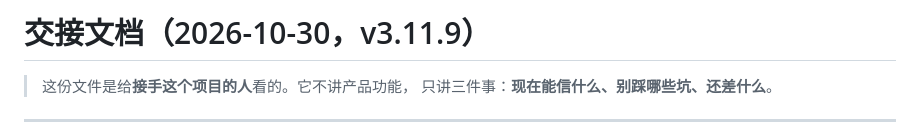
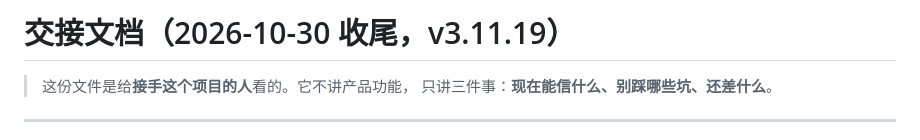
Before and after one commit to DLDLDL13579/our-nest-miniprogram, a Markdown page: docs/交接文档.md, the part around the change. GitHub-like rendering.

Commit message:
docs: 收尾 —— 交接文档更新到 v3.11.19 + 最终体检数字
最终体检（bash scripts/health.sh）：
  ① 版本 v3.11.19
  ② ✓ 全绿（389 项）
  ③ 主包 280KB / 分包 1936KB（限额 2048）
  ⑥ ✓ 5 份共享模块前后端一致
  ⑦ ✓ 响度层级/直流/削波达标 / 时间线无重叠
  ⑤ ⚠️ soloTest = true —— 上线前必须改成 false

唯一待用户操作的两件：
  1. soloTest: true → false
  2. 微信后台填类目/隐私指引（详见 docs/上线操作卡.md）

唯一未验证的：卧底的两台真机同时在线（需要两个微信号）。

```diff
--- a/docs/交接文档.md
+++ b/docs/交接文档.md
@@ -1,4 +1,4 @@
-# 交接文档（2026-10-30，v3.11.9）
+# 交接文档（2026-10-30 收尾，v3.11.19）
 
 > 这份文件是给**接手这个项目的人**看的。它不讲产品功能，
 > 只讲三件事：**现在能信什么、别踩哪些坑、还差什么**。
```
